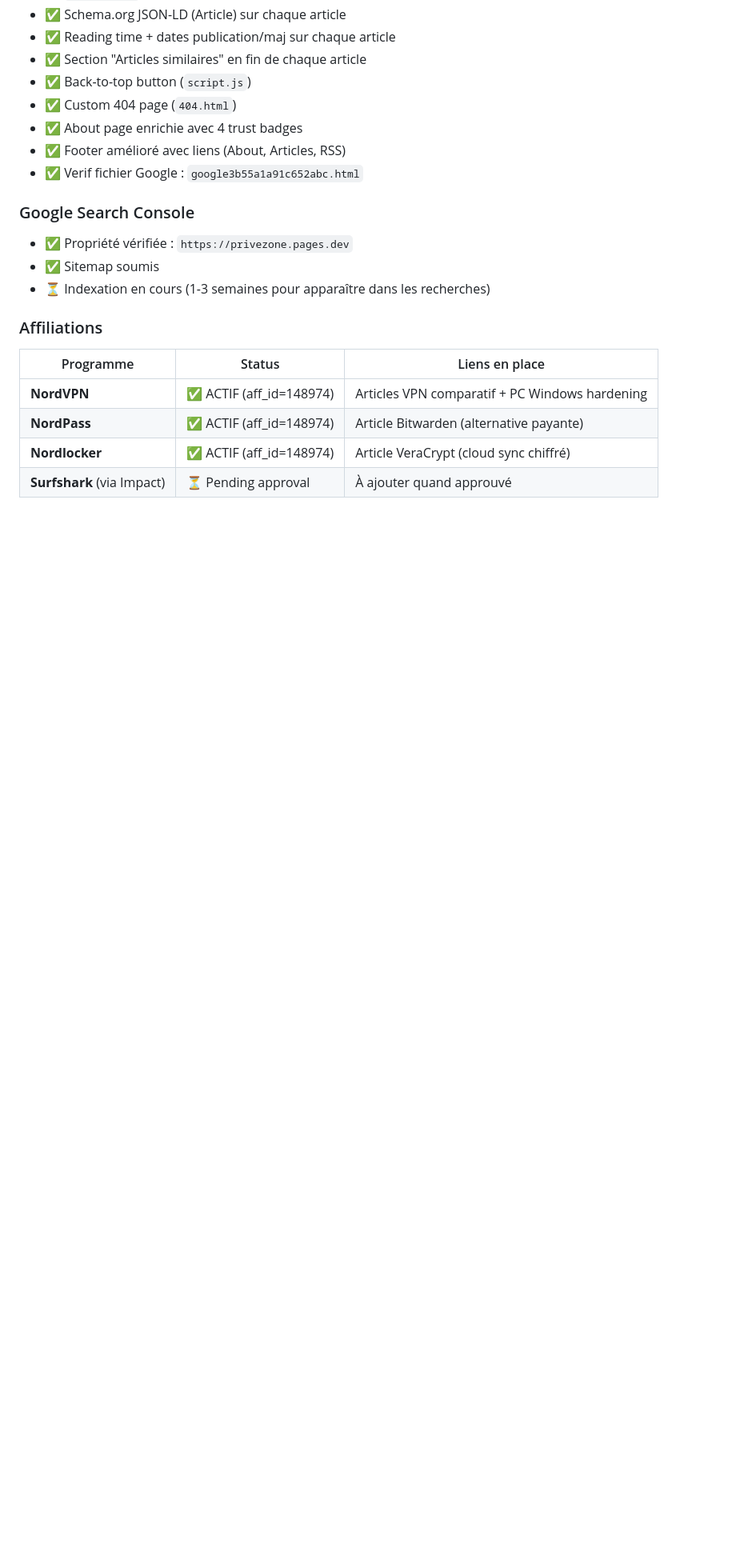
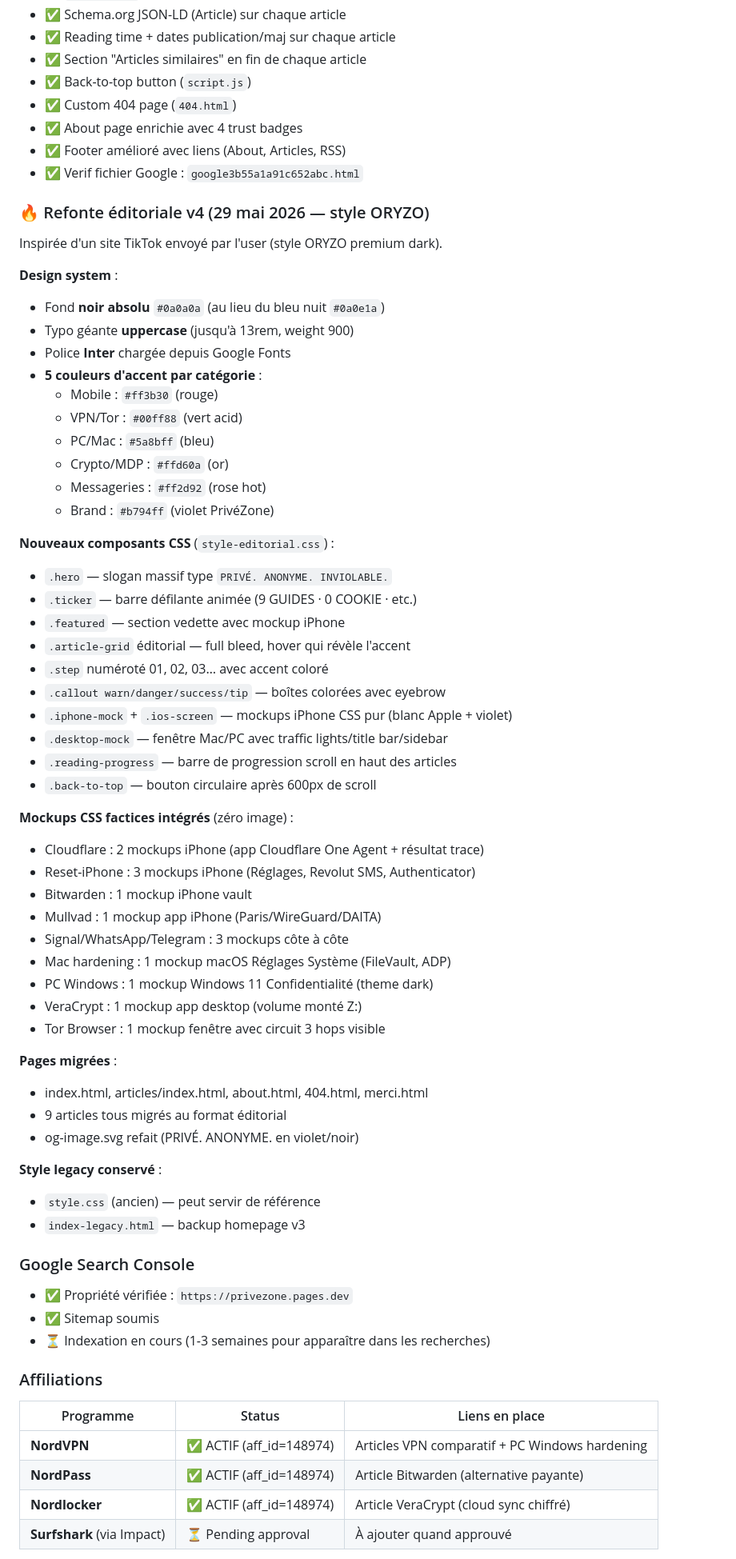
Before and after one commit to Anonymous5723/privezone, a Markdown page: HANDOFF.md, the part around one of its changes. Shown at 80% size. Rendered like a GitHub page; blank space fills up the shorter version.

Commit message:
HANDOFF.md mise a jour pour la session 3 (refonte v4)
- Section dediee a la refonte editoriale v4 (style ORYZO)
- Liste des 12 mockups CSS integres
- Couleurs d'accent par categorie documentees
- Update fin de doc avec recap session 3 (Mullvad Paris + split tunnel + appel Meta + redesign)
- Notes pour les prochains articles (template + comment changer la couleur d'accent)

```diff
--- a/HANDOFF.md
+++ b/HANDOFF.md
@@ -53,6 +53,53 @@ Objectif : générer du revenu passif via **affiliation tech privacy** (VPN, pas
 - ✅ About page enrichie avec 4 trust badges
 - ✅ Footer amélioré avec liens (About, Articles, RSS)
 - ✅ Verif fichier Google : `google3b55a1a91c652abc.html`
+
+### 🔥 Refonte éditoriale v4 (29 mai 2026 — style ORYZO)
+Inspirée d'un site TikTok envoyé par l'user (style ORYZO premium dark).
+
+**Design system** :
+- Fond **noir absolu** `#0a0a0a` (au lieu du bleu nuit `#0a0e1a`)
+- Typo géante **uppercase** (jusqu'à 13rem, weight 900)
+- Police **Inter** chargée depuis Google Fonts
+- **5 couleurs d'accent par catégorie** :
+  - Mobile : `#ff3b30` (rouge)
+  - VPN/Tor : `#00ff88` (vert acid)
+  - PC/Mac : `#5a8bff` (bleu)
+  - Crypto/MDP : `#ffd60a` (or)
+  - Messageries : `#ff2d92` (rose hot)
+  - Brand : `#b794ff` (violet PrivéZone)
+
+**Nouveaux composants CSS** (`style-editorial.css`) :
+- `.hero` — slogan massif type `PRIVÉ. ANONYME. INVIOLABLE.`
+- `.ticker` — barre défilante animée (9 GUIDES · 0 COOKIE · etc.)
+- `.featured` — section vedette avec mockup iPhone
+- `.article-grid` éditorial — full bleed, hover qui révèle l'accent
+- `.step` numéroté 01, 02, 03… avec accent coloré
+- `.callout warn/danger/success/tip` — boîtes colorées avec eyebrow
+- `.iphone-mock` + `.ios-screen` — mockups iPhone CSS pur (blanc Apple + violet)
+- `.desktop-mock` — fenêtre Mac/PC avec traffic lights/title bar/sidebar
+- `.reading-progress` — barre de progression scroll en haut des articles
+- `.back-to-top` — bouton circulaire après 600px de scroll
+
+**Mockups CSS factices intégrés** (zéro image) :
+- Cloudflare : 2 mockups iPhone (app Cloudflare One Agent + résultat trace)
+- Reset-iPhone : 3 mockups iPhone (Réglages, Revolut SMS, Authenticator)
+- Bitwarden : 1 mockup iPhone vault
+- Mullvad : 1 mockup app iPhone (Paris/WireGuard/DAITA)
+- Signal/WhatsApp/Telegram : 3 mockups côte à côte
+- Mac hardening : 1 mockup macOS Réglages Système (FileVault, ADP)
+- PC Windows : 1 mockup Windows 11 Confidentialité (theme dark)
+- VeraCrypt : 1 mockup app desktop (volume monté Z:)
+- Tor Browser : 1 mockup fenêtre avec circuit 3 hops visible
+
+**Pages migrées** :
+- index.html, articles/index.html, about.html, 404.html, merci.html
+- 9 articles tous migrés au format éditorial
+- og-image.svg refait (PRIVÉ. ANONYME. en violet/noir)
+
+**Style legacy conservé** :
+- `style.css` (ancien) — peut servir de référence
+- `index-legacy.html` — backup homepage v3
 
 ### Google Search Console
 - ✅ Propriété vérifiée : `https://privezone.pages.dev`
```
Also changed, not shown: other parts of HANDOFF.md (+31 -0 lines).
